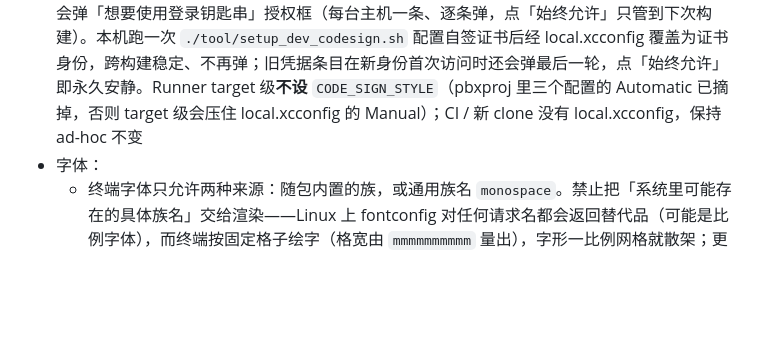
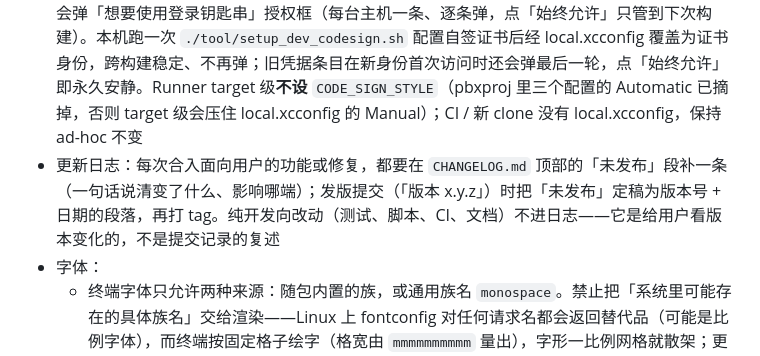
Before and after one commit to chengvar-glitch/no-shell, a Markdown page: AGENTS.md, the part around one of its changes. GitHub-like rendering; blank space fills up the shorter version.

Commit message:
新增更新日志约定与 CHANGELOG

```diff
--- a/AGENTS.md
+++ b/AGENTS.md
@@ -70,6 +70,7 @@
 - 平台兼容：代码需同时兼容全部六个平台；web 无原生 TCP，SSH 连接会抛 `UnsupportedError`，依赖 `TerminalErrorKind.unsupported` 归类处理，不得移除该路径
 - Android 签名：release 包签名由 `android/key.properties`（gitignore，不入库）决定——文件缺失（新 clone、未配 Secrets 的 CI）回退 debug 签名，保证 `flutter run --release` 与静态检查照常可用；文件存在但缺字段则直接构建失败，不静默降级。keystore 在 `android/app/upload-keystore.jks`，**它与口令丢了就永远无法覆盖升级已发布的包**，必须单独备份到仓库之外。CI 从 4 个 Secrets 还原（`ANDROID_KEYSTORE_BASE64` / `ANDROID_KEYSTORE_PASSWORD` / `ANDROID_KEY_ALIAS` / `ANDROID_KEY_PASSWORD`）。此前 release 用 runner 现生成的 debug 签名，装过旧版的手机因此报「无法安装」——不要退回该状态
 - macOS 签名：默认 ad-hoc（`CODE_SIGN_IDENTITY = -` 在 `macos/Runner/Configs/{Debug,Release}.xcconfig`，其末尾的 `#include? "local.xcconfig"` 为可选本机覆盖，include 必须放在默认值**之后**才能让覆盖胜出）。ad-hoc 二进制每次重签 cdhash 都变，而钥匙串条目 ACL 只信任「创建它的那份二进制」——每次重新构建后读「记住凭据」都会弹「想要使用登录钥匙串」授权框（每台主机一条、逐条弹，点「始终允许」只管到下次构建）。本机跑一次 `./tool/setup_dev_codesign.sh` 配置自签证书后经 local.xcconfig 覆盖为证书身份，跨构建稳定、不再弹；旧凭据条目在新身份首次访问时还会弹最后一轮，点「始终允许」即永久安静。Runner target 级**不设** `CODE_SIGN_STYLE`（pbxproj 里三个配置的 Automatic 已摘掉，否则 target 级会压住 local.xcconfig 的 Manual）；CI / 新 clone 没有 local.xcconfig，保持 ad-hoc 不变
+- 更新日志：每次合入面向用户的功能或修复，都要在 `CHANGELOG.md` 顶部的「未发布」段补一条（一句话说清变了什么、影响哪端）；发版提交（「版本 x.y.z」）时把「未发布」定稿为版本号 + 日期的段落，再打 tag。纯开发向改动（测试、脚本、CI、文档）不进日志——它是给用户看版本变化的，不是提交记录的复述
 - 字体：
   - 终端字体只允许两种来源：随包内置的族，或通用族名 `monospace`。禁止把「系统里可能存在的具体族名」交给渲染——Linux 上 fontconfig 对任何请求名都会返回替代品（可能是比例字体），而终端按固定格子绘字（格宽由 `mmmmmmmmmm` 量出），字形一比例网格就散架；更糟的是主名「命中」了替代品，`fontFamilyFallback` 就永远轮不到
   - 内置族名一律带 `NoShell ` 前缀：与系统字体彻底解耦，引擎必定命中随包文件
```
Also changed, not shown: other parts of AGENTS.md (+1 -1 lines), CHANGELOG.md (added, +9 -0 lines).
